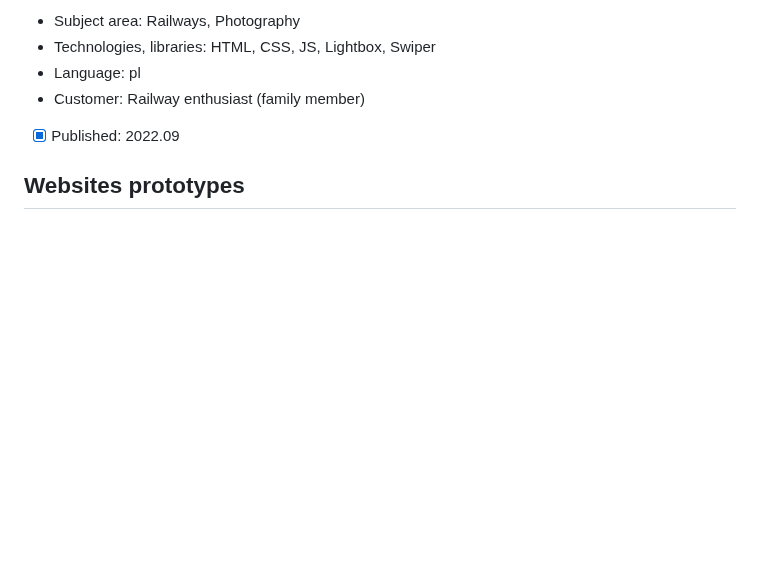
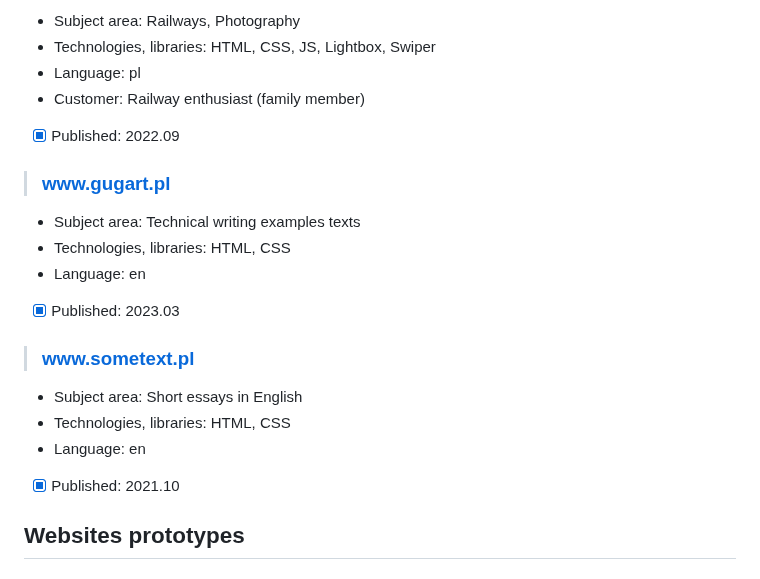
Before and after one commit to tadeg/website-design, a Markdown page: README.md, the part around the change. GitHub-like rendering; blank space fills up the shorter version.

```diff
--- a/README.md
+++ b/README.md
@@ -44,6 +44,18 @@ This repository contains author's portfolio of front-end development amateur, ho
   - Language: pl
   - Customer: Railway enthusiast (family member)
   - [x] Published: 2022.09
+
+ > ### www.gugart.pl
+  - Subject area: Technical writing examples texts
+  - Technologies, libraries: HTML, CSS
+  - Language: en
+  - [x] Published: 2023.03
+
+> ### www.sometext.pl
+  - Subject area: Short essays in English
+  - Technologies, libraries: HTML, CSS
+  - Language: en
+  - [x] Published: 2021.10
 
 ## Websites prototypes
 
```
